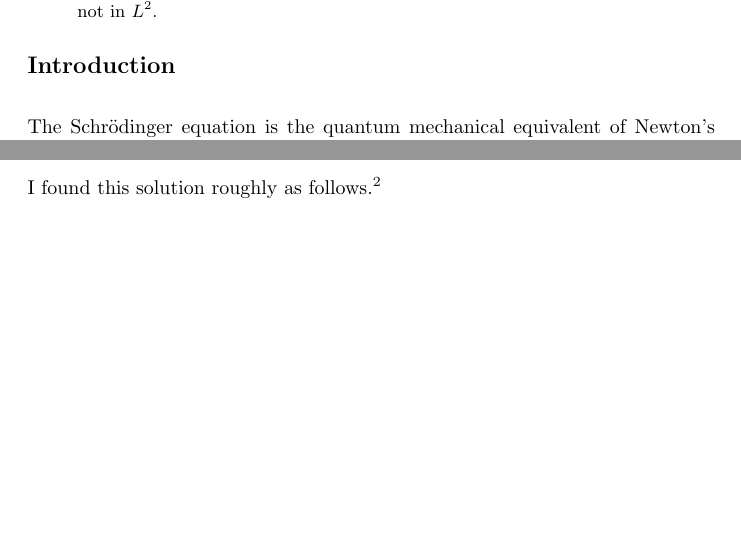
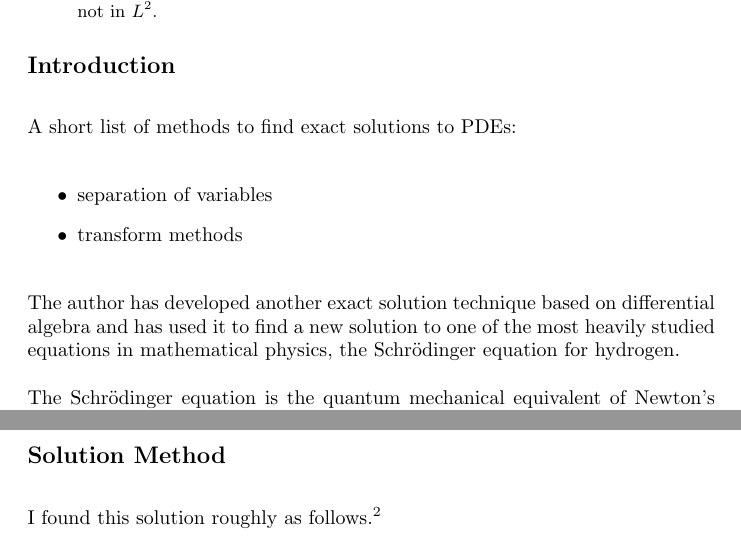
Before and after one commit to BrentBaccala/Papers, a LaTeX paper (NewSol/NewSol.tex): two parts of pages 1 and 3 of 22 before the commit and two parts of pages 1 and 4 of 22 after it, joined at a grey line, cut so that both start at the same text, the shorter picture padded with empty space. Compiled offline with pdfLaTeX.

Commit message:
trying to do an intro

```diff
--- a/NewSol/NewSol.tex
+++ b/NewSol/NewSol.tex
@@ -41,6 +41,19 @@ The solution, $J_0(2\sqrt{x+r})$, involves a Bessel function, is not separable,
 
 \subsection*{Introduction}
 \parskip 12pt
+
+A short list of methods to find exact solutions to PDEs:
+
+\begin{itemize}
+\item separation of variables
+\item transform methods
+\end{itemize}
+
+The author has developed another exact solution technique based on differential algebra
+and has used it to find a new solution to one of the most heavily studied equations
+in mathematical physics, the Schr\"odinger equation for hydrogen.
+
+
 
 The Schr\"odinger equation is the quantum mechanical equivalent of Newton's second law.
 Both Newton's equation and Schr\"odinger's equation,
```
